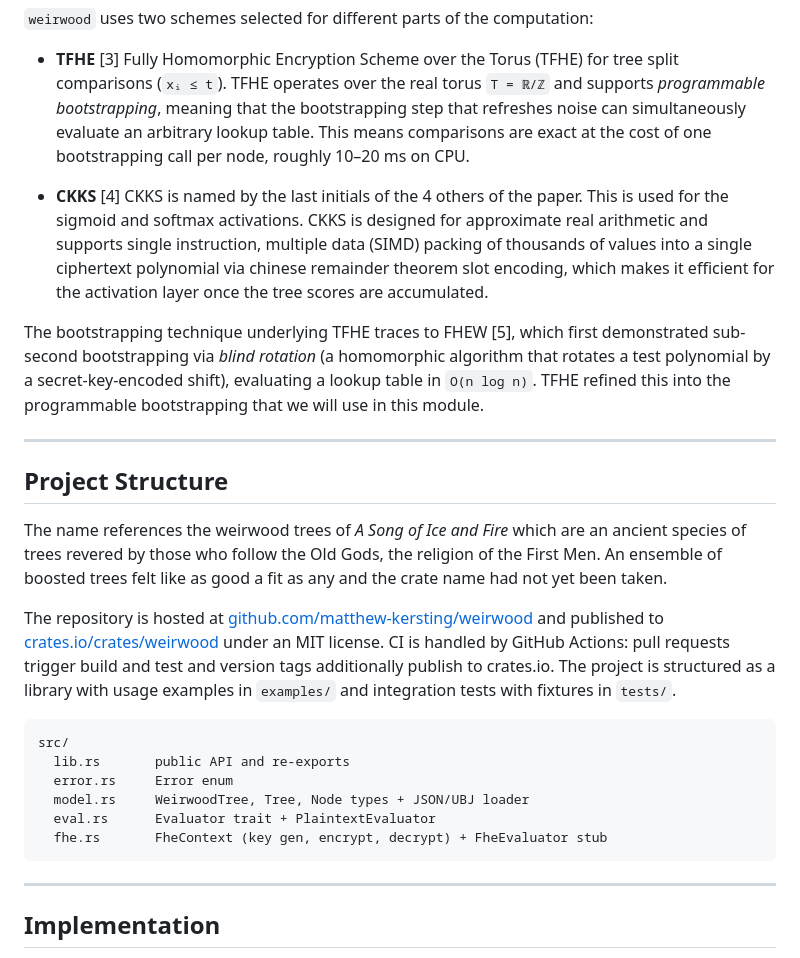
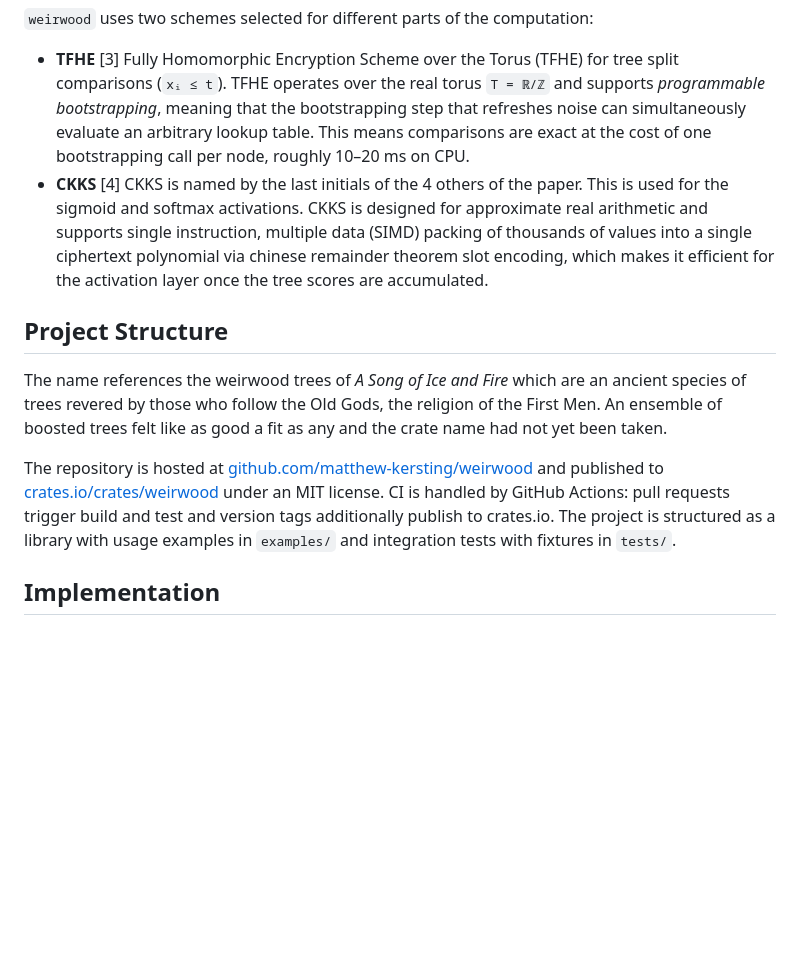
Before and after one commit to matthew-kersting/weirwood, a Markdown page: weirwood_1pager.md, the part around one of its changes. Drawn GitHub-style; blank space fills up the shorter version.

````diff
--- a/weirwood_1pager.md
+++ b/weirwood_1pager.md
@@ -40,29 +22,13 @@ The fundamental cost of homomorphic evaluation is noise growth. Every multiplica
 `weirwood` uses two schemes selected for different parts of the computation:
 
 - **TFHE** [3] Fully Homomorphic Encryption Scheme over the Torus (TFHE) for tree split comparisons (`xᵢ ≤ t`). TFHE operates over the real torus `T = ℝ/ℤ` and supports *programmable bootstrapping*, meaning that the bootstrapping step that refreshes noise can simultaneously evaluate an arbitrary lookup table. This means comparisons are exact at the cost of one bootstrapping call per node, roughly 10–20 ms on CPU.
-
 - **CKKS** [4] CKKS is named by the last initials of the 4 others of the paper. This is used for the sigmoid and softmax activations. CKKS is designed for approximate real arithmetic and supports single instruction, multiple data (SIMD) packing of thousands of values into a single ciphertext polynomial via chinese remainder theorem slot encoding, which makes it efficient for the activation layer once the tree scores are accumulated.
-
-The bootstrapping technique underlying TFHE traces to FHEW [5], which first demonstrated sub-second bootstrapping via *blind rotation* (a homomorphic algorithm that rotates a test polynomial by a secret-key-encoded shift), evaluating a lookup table in `O(n log n)`. TFHE refined this into the programmable bootstrapping that we will use in this module.
-
----
 
 ## Project Structure
 
 The name references the weirwood trees of *A Song of Ice and Fire* which are an ancient species of trees revered by those who follow the Old Gods, the religion of the First Men. An ensemble of boosted trees felt like as good a fit as any and the crate name had not yet been taken.
 
 The repository is hosted at [github.com/matthew-kersting/weirwood](https://github.com/matthew-kersting/weirwood) and published to [crates.io/crates/weirwood](https://crates.io/crates/weirwood) under an MIT license. CI is handled by GitHub Actions: pull requests trigger build and test and version tags additionally publish to crates.io. The project is structured as a library with usage examples in `examples/` and integration tests with fixtures in `tests/`.
-
-```
-src/
-  lib.rs       public API and re-exports
-  error.rs     Error enum
-  model.rs     WeirwoodTree, Tree, Node types + JSON/UBJ loader
-  eval.rs      Evaluator trait + PlaintextEvaluator
-  fhe.rs       FheContext (key gen, encrypt, decrypt) + FheEvaluator stub
-```
-
----
 
 ## Implementation
 
````
Also changed, not shown: other parts of weirwood_1pager.md (+11 -57 lines).
